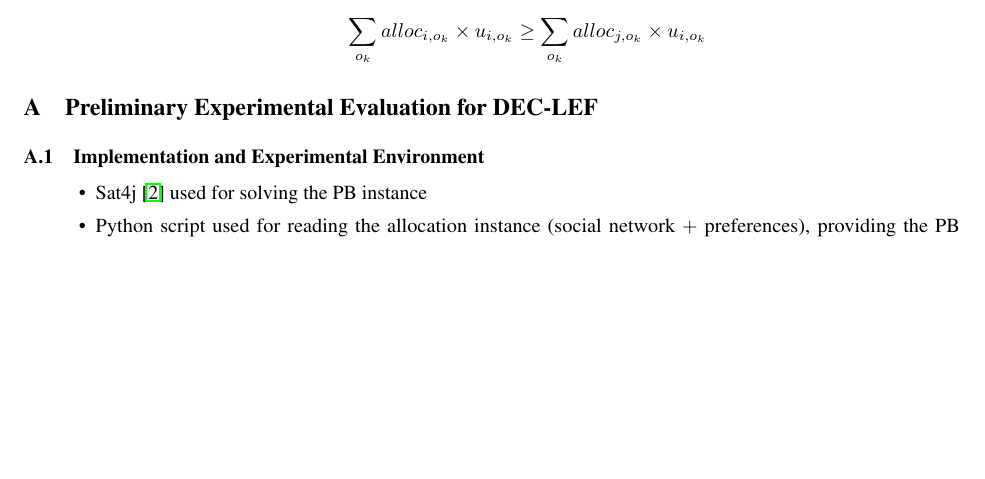
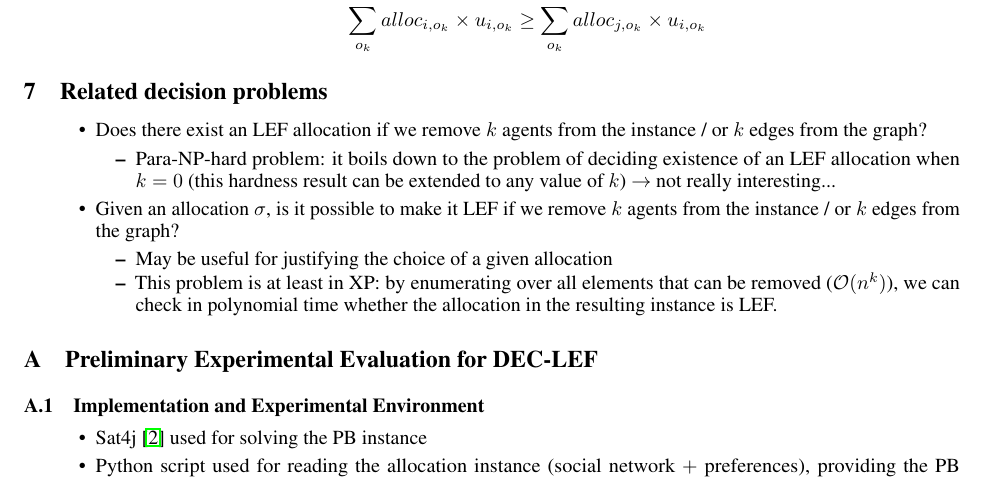
Before and after one commit to jgmailly/PB_LEF, a LaTeX paper (pb_LEF.tex): part of page 6 of 8, cut so that both start at the same text, the shorter picture padded with empty space. Compiled offline with pdfLaTeX.

Commit message:
addition of some related decision problems

```diff
--- a/pb_LEF.tex
+++ b/pb_LEF.tex
@@ -311,6 +311,20 @@ Harder ones:
 	\]
 \end{itemize}
 
+\section{Related decision problems}
+
+\begin{itemize}
+\item Does there exist an LEF allocation if we remove $k$ agents from the instance / or $k$ edges from the graph?
+\begin{itemize}
+\item Para-NP-hard problem: it boils down to the problem of deciding existence of an LEF allocation when $k=0$ (this hardness result can be extended to any value of $k$) $\rightarrow$ not really interesting...
+\end{itemize}
+\item Given an allocation $\sigma$, is it possible to make it LEF if we remove $k$ agents from the instance / or $k$ edges from the graph?
+\begin{itemize}
+\item May be useful for justifying the choice of a given allocation
+\item This problem is at least in XP: by enumerating over all elements that can be removed ($\mathcal{O}(n^k)$), we can check in polynomial time whether the allocation in the resulting instance is LEF.
+\end{itemize}
+\end{itemize}
+
 \appendix
 
 \section{Preliminary Experimental Evaluation for DEC-LEF}\label{section:prelim-expe-dec-lef}
```
